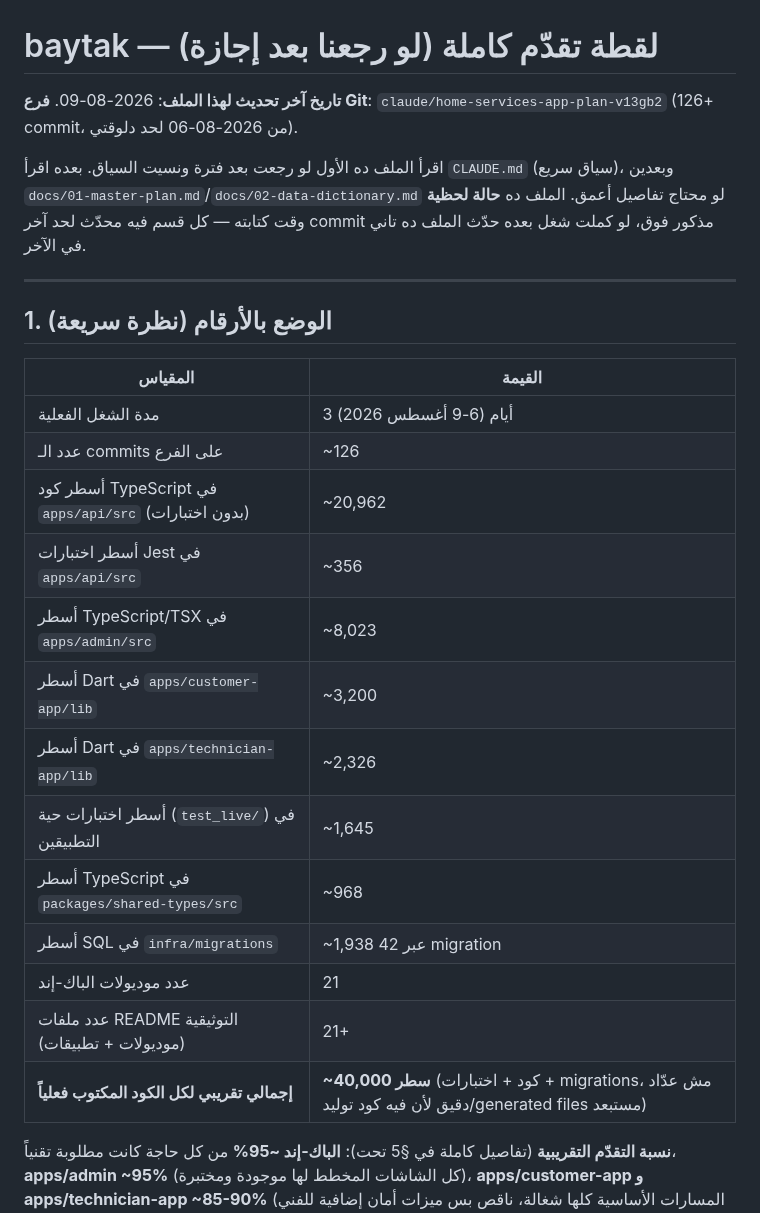
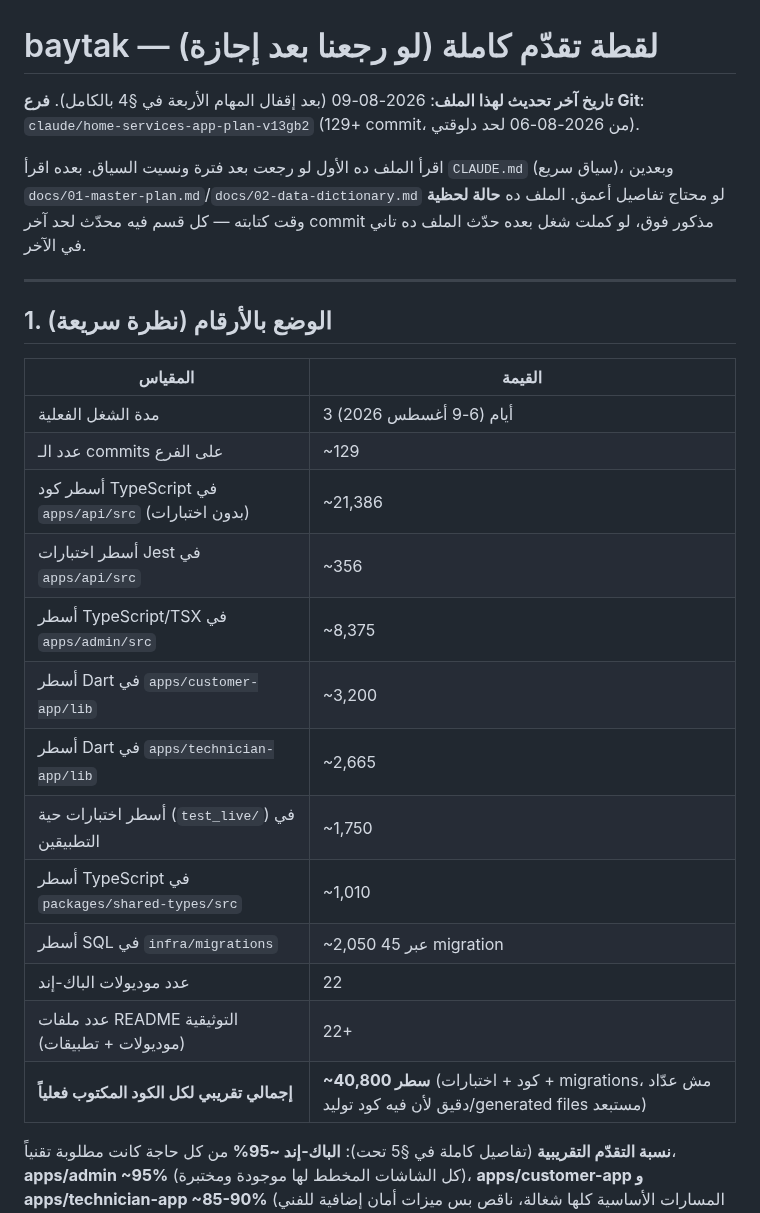
Before and after one commit to youssefelsane-hash/portalSp, a Markdown page: docs/04-progress-snapshot.md, the part around one of its changes. Drawn GitHub-style.

```diff
--- a/docs/04-progress-snapshot.md
+++ b/docs/04-progress-snapshot.md
@@ -1,6 +1,6 @@
 # baytak — لقطة تقدّم كاملة (لو رجعنا بعد إجازة)
 
-**تاريخ آخر تحديث لهذا الملف**: 2026-08-09. **فرع Git**: `claude/home-services-app-plan-v13gb2` (126+ commit، من 2026-08-06 لحد دلوقتي).
+**تاريخ آخر تحديث لهذا الملف**: 2026-08-09 (بعد إقفال المهام الأربعة في §4 بالكامل). **فرع Git**: `claude/home-services-app-plan-v13gb2` (129+ commit، من 2026-08-06 لحد دلوقتي).
 
 اقرأ الملف ده الأول لو رجعت بعد فترة ونسيت السياق. بعده اقرأ `CLAUDE.md` (سياق سريع)، وبعدين `docs/01-master-plan.md`/`docs/02-data-dictionary.md` لو محتاج تفاصيل أعمق. الملف ده **حالة لحظية** وقت كتابته — كل قسم فيه محدّث لحد آخر commit مذكور فوق، لو كملت شغل بعده حدّث الملف ده تاني في الآخر.
 
@@ -11,18 +11,18 @@
 | المقياس | القيمة |
 |---|---|
 | مدة الشغل الفعلية | 3 أيام (6-9 أغسطس 2026) |
-| عدد الـ commits على الفرع | ~126 |
-| أسطر كود TypeScript في `apps/api/src` (بدون اختبارات) | ~20,962 |
+| عدد الـ commits على الفرع | ~129 |
+| أسطر كود TypeScript في `apps/api/src` (بدون اختبارات) | ~21,386 |
 | أسطر اختبارات Jest في `apps/api/src` | ~356 |
-| أسطر TypeScript/TSX في `apps/admin/src` | ~8,023 |
+| أسطر TypeScript/TSX في `apps/admin/src` | ~8,375 |
 | أسطر Dart في `apps/customer-app/lib` | ~3,200 |
-| أسطر Dart في `apps/technician-app/lib` | ~2,326 |
-| أسطر اختبارات حية (`test_live/`) في التطبيقين | ~1,645 |
-| أسطر TypeScript في `packages/shared-types/src` | ~968 |
-| أسطر SQL في `infra/migrations` | ~1,938 عبر 42 migration |
-| عدد موديولات الباك-إند | 21 |
-| عدد ملفات README التوثيقية (موديولات + تطبيقات) | 21+ |
-| **إجمالي تقريبي لكل الكود المكتوب فعلياً** | **~40,000 سطر** (كود + اختبارات + migrations، مش عدّاد دقيق لأن فيه كود توليد/generated files مستبعد) |
+| أسطر Dart في `apps/technician-app/lib` | ~2,665 |
+| أسطر اختبارات حية (`test_live/`) في التطبيقين | ~1,750 |
+| أسطر TypeScript في `packages/shared-types/src` | ~1,010 |
+| أسطر SQL في `infra/migrations` | ~2,050 عبر 45 migration |
+| عدد موديولات الباك-إند | 22 |
+| عدد ملفات README التوثيقية (موديولات + تطبيقات) | 22+ |
+| **إجمالي تقريبي لكل الكود المكتوب فعلياً** | **~40,800 سطر** (كود + اختبارات + migrations، مش عدّاد دقيق لأن فيه كود توليد/generated files مستبعد) |
 
 **نسبة التقدّم التقريبية** (تفاصيل كاملة في §5 تحت): **الباك-إند ~95%** من كل حاجة كانت مطلوبة تقنياً، **apps/admin ~95%** (كل الشاشات المخطط لها موجودة ومختبرة)، **apps/customer-app و apps/technician-app ~85-90%** (المسارات الأساسية كلها شغالة، ناقص بس ميزات أمان إضافية للفني قبل الإطلاق الحقيقي + تكاملات خارجية محتاجة مفاتيح حقيقية). **تكاملات خارجية**: الكود جاهز 100% للخمسة كلهم (Paymob, FawryPay, S3, FCM/Twilio/SMTP, Google Maps) لكن **صفر منهم عنده مفاتيح حقيقية شغالة دلوقتي** — كله log-only/رافض بوضوح لحد ما تتحط القيم الحقيقية (تفاصيل كل واحد فين تجيبه بالظبط في `docs/03-external-integrations.md`).
 
```
Also changed, not shown: other parts of docs/04-progress-snapshot.md (+27 -23 lines).
